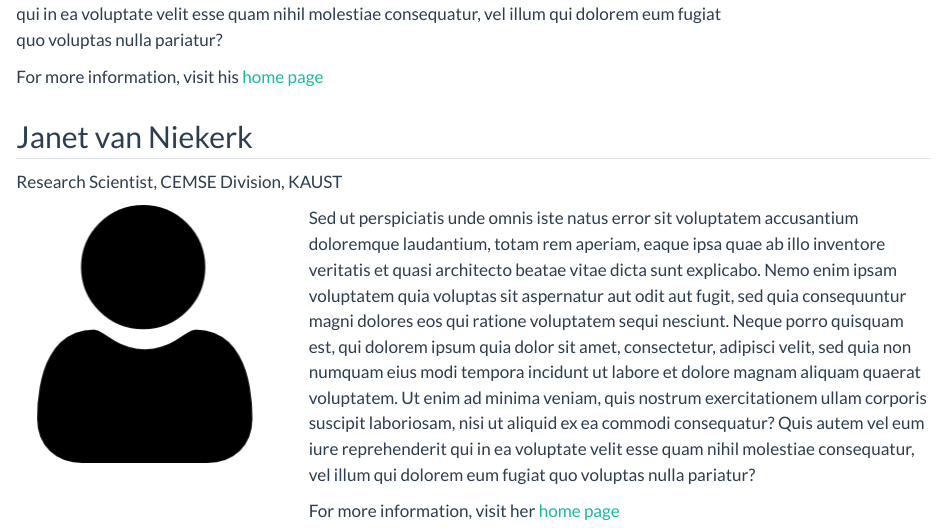
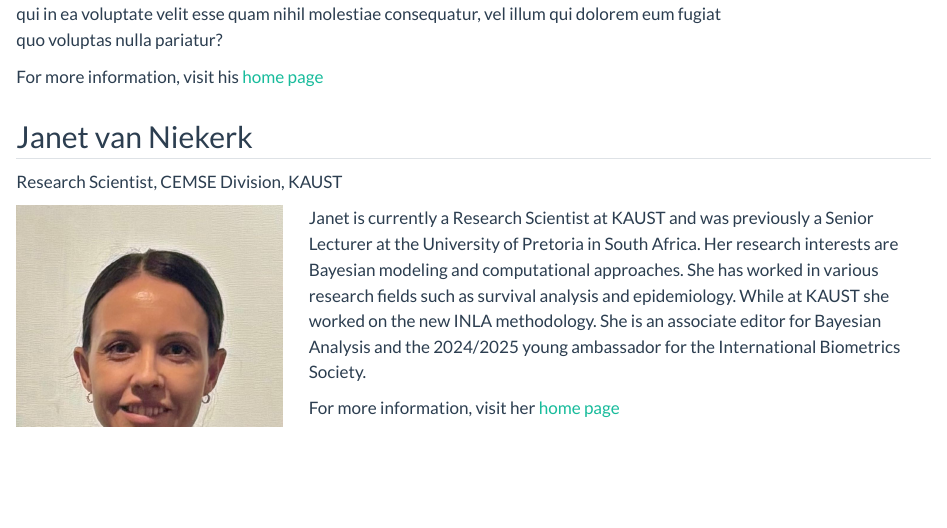
Before and after one commit to dcastrocamilo/INLA-PastPresentFuture, a Quarto document (keynotes.qmd): the page in a window 1100 px wide, from 1140 px down. Rendered offline with R 4.5, knitr and Pandoc in place of Quarto, with nearby package versions.

Commit message:
add janet

```diff
--- a/keynotes.qmd
+++ b/keynotes.qmd
@@ -68,11 +68,12 @@ Research Scientist, CEMSE Division, KAUST
 ::: columns
 ::: {.column width="30%"}
 
-![](img/person_icon.png)
+![](img/janet_vanniekerk.jpeg)
 :::
 ::: {.column width="70%"}
 
-Sed ut perspiciatis unde omnis iste natus error sit voluptatem accusantium doloremque laudantium, totam rem aperiam, eaque ipsa quae ab illo inventore veritatis et quasi architecto beatae vitae dicta sunt explicabo. Nemo enim ipsam voluptatem quia voluptas sit aspernatur aut odit aut fugit, sed quia consequuntur magni dolores eos qui ratione voluptatem sequi nesciunt. Neque porro quisquam est, qui dolorem ipsum quia dolor sit amet, consectetur, adipisci velit, sed quia non numquam eius modi tempora incidunt ut labore et dolore magnam aliquam quaerat voluptatem. Ut enim ad minima veniam, quis nostrum exercitationem ullam corporis suscipit laboriosam, nisi ut aliquid ex ea commodi consequatur? Quis autem vel eum iure reprehenderit qui in ea voluptate velit esse quam nihil molestiae consequatur, vel illum qui dolorem eum fugiat quo voluptas nulla pariatur?
+Janet is currently a Research Scientist at KAUST and was previously a Senior Lecturer at the University of Pretoria in South Africa. Her research interests are Bayesian modeling and computational approaches. She has worked in various research fields such as survival analysis and epidemiology. While at KAUST she worked on the new INLA methodology. She is an associate editor for Bayesian Analysis and the 2024/2025 young ambassador for the International Biometrics Society.
+
 
 For more information, visit her [home page](https://cemse.kaust.edu.sa/profiles/janet-van-niekerk)
 
```
Also changed, not shown: docs/search.json, img/janet_vanniekerk.jpeg (added), 2 other files.
